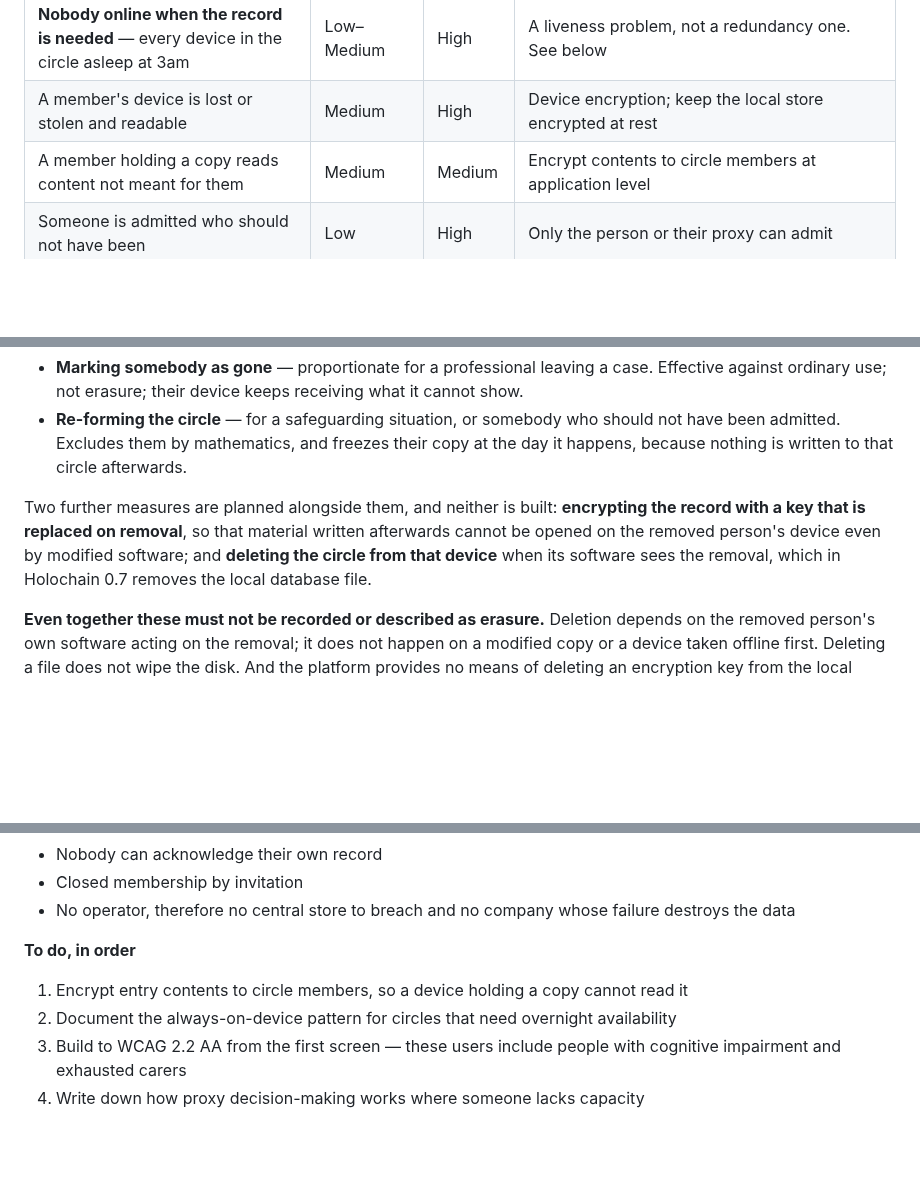
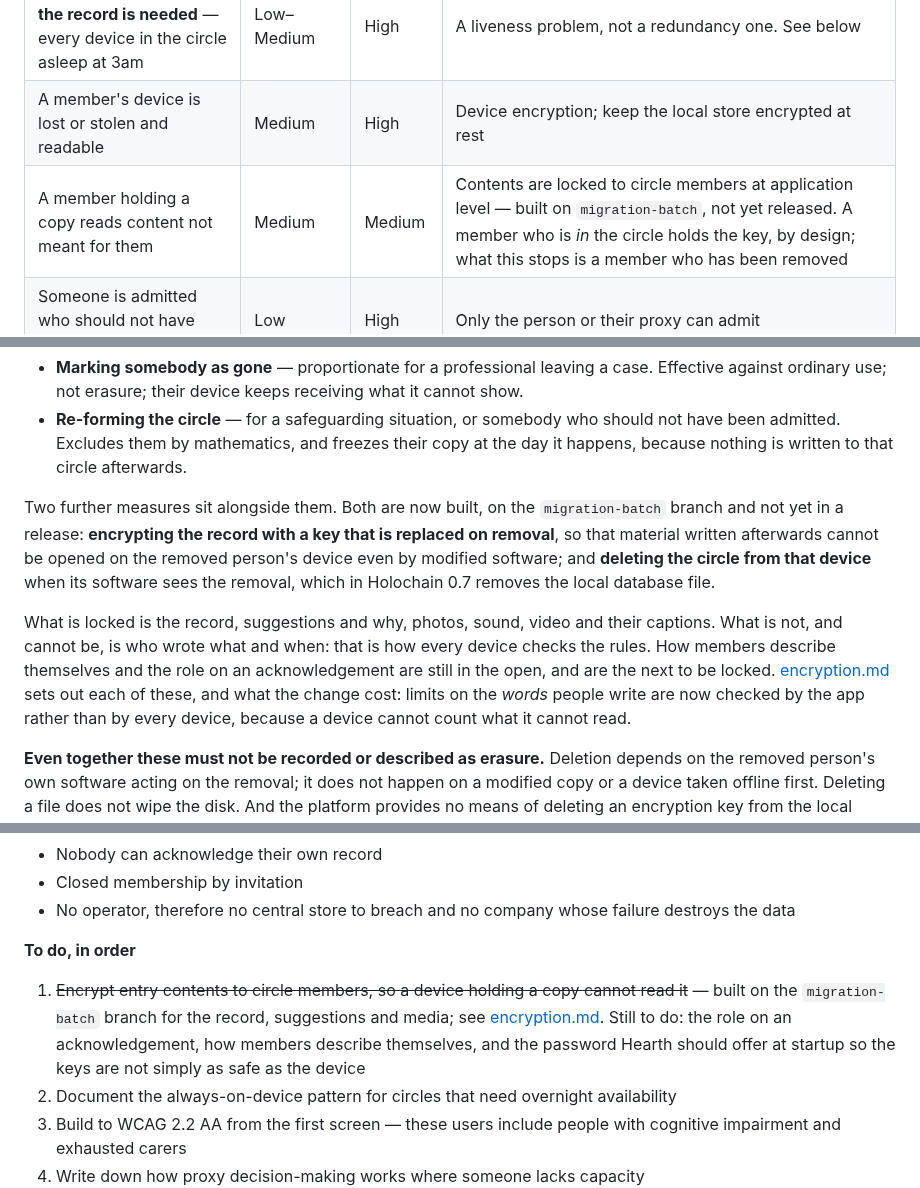
Before and after one commit to topeuph-ai/hearth, a Markdown page: docs/DPIA.md, 3 parts joined by grey strips. GitHub-like rendering; blank space fills up the shorter version.

Commit message:
The DPIA says encryption is built, and what it does not cover
It listed encryption as planned. It is built on this branch for the record,
suggestions and media; who wrote what and when stays visible because that is how
every device checks the rules, and member descriptions and acknowledgement roles
are still in the open.

The word limits moving from the peers to the app is written in as well. A change
that weakens what peers can check belongs in the assessment, not only in the
design note.

Co-Authored-By: Claude Opus 5 <noreply@anthropic.com>

```diff
--- a/docs/DPIA.md
+++ b/docs/DPIA.md
@@ -103,7 +103,7 @@ What this does *not* settle is the part that was never software: how a proxy com
 |---|---|---|---|
 | **Nobody online when the record is needed** — every device in the circle asleep at 3am | Low–Medium | High | A liveness problem, not a redundancy one. See below |
 | A member's device is lost or stolen and readable | Medium | High | Device encryption; keep the local store encrypted at rest |
-| A member holding a copy reads content not meant for them | Medium | Medium | Encrypt contents to circle members at application level |
+| A member holding a copy reads content not meant for them | Medium | Medium | Contents are locked to circle members at application level — built on `migration-batch`, not yet released. A member who is *in* the circle holds the key, by design; what this stops is a member who has been removed |
 | Someone is admitted who should not have been | Low | High | Only the person or their proxy can admit |
 | Data cannot be erased once distributed to peers | Medium | Medium | Genuine tension with the right to erasure — see below |
 | A person lacks capacity to decide who joins | Medium | High | Partly answered — see *Holder and subject* below. **[DECISION: the offline arrangement, not the software]** |
@@ -245,7 +245,20 @@ Two removals are therefore planned, and they are not the same instrument:
 - **Marking somebody as gone** — proportionate for a professional leaving a case. Effective against ordinary use; not erasure; their device keeps receiving what it cannot show.
 - **Re-forming the circle** — for a safeguarding situation, or somebody who should not have been admitted. Excludes them by mathematics, and freezes their copy at the day it happens, because nothing is written to that circle afterwards.
 
-Two further measures are planned alongside them, and neither is built: **encrypting the record with a key that is replaced on removal**, so that material written afterwards cannot be opened on the removed person's device even by modified software; and **deleting the circle from that device** when its software sees the removal, which in Holochain 0.7 removes the local database file.
+Two further measures sit alongside them. Both are now built, on the
+`migration-batch` branch and not yet in a release: **encrypting the record with
+a key that is replaced on removal**, so that material written afterwards cannot
+be opened on the removed person's device even by modified software; and
+**deleting the circle from that device** when its software sees the removal,
+which in Holochain 0.7 removes the local database file.
+
+What is locked is the record, suggestions and why, photos, sound, video and
+their captions. What is not, and cannot be, is who wrote what and when: that is
+how every device checks the rules. How members describe themselves and the role
+on an acknowledgement are still in the open, and are the next to be locked.
+[encryption.md](encryption.md) sets out each of these, and what the change cost:
+limits on the *words* people write are now checked by the app rather than by
+every device, because a device cannot count what it cannot read.
 
 **Even together these must not be recorded or described as erasure.** Deletion depends on the removed person's own software acting on the removal; it does not happen on a modified copy or a device taken offline first. Deleting a file does not wipe the disk. And the platform provides no means of deleting an encryption key from the local keystore. They reduce the risk substantially for ordinary use and for a device examined later; they do not guarantee it.
 
@@ -271,7 +284,12 @@ Entries are held on other members' devices, so "delete everything" is not a sing
 
 **To do, in order**
 
-1. Encrypt entry contents to circle members, so a device holding a copy cannot read it
+1. ~~Encrypt entry contents to circle members, so a device holding a copy cannot
+   read it~~ — built on the `migration-batch` branch for the record,
+   suggestions and media; see [encryption.md](encryption.md). Still to do: the
+   role on an acknowledgement, how members describe themselves, and the
+   password Hearth should offer at startup so the keys are not simply as safe
+   as the device
 2. Document the always-on-device pattern for circles that need overnight availability
 3. Build to WCAG 2.2 AA from the first screen — these users include people with cognitive impairment and exhausted carers
 4. Write down how proxy decision-making works where someone lacks capacity
```
